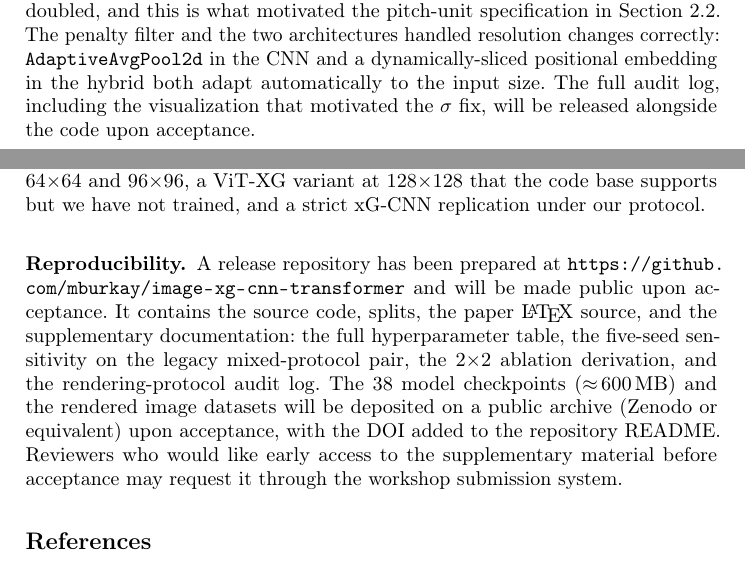
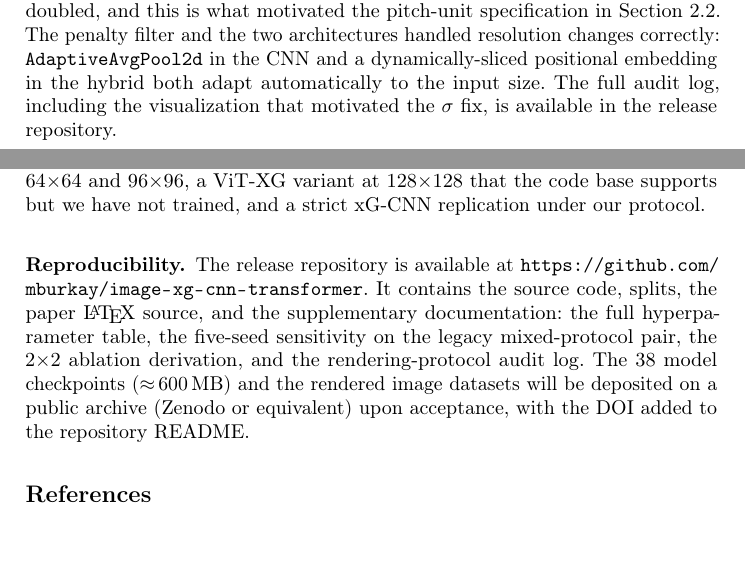
Before and after one commit to mburkay/image-xg-cnn-transformer, a LaTeX paper (paper/main.tex): two parts of pages 5 and 9 of 10, joined at a grey line, cut so that both start at the same text, the shorter picture padded with empty space. Compiled offline with pdfLaTeX.

Commit message:
Align paper text with public repository

```diff
--- a/paper/main.tex
+++ b/paper/main.tex
@@ -374,8 +374,7 @@ specification in Section~\ref{sec:rendering}. The penalty filter and
 the two architectures handled resolution changes correctly:
 \texttt{AdaptiveAvgPool2d} in the CNN and a dynamically-sliced
 positional embedding in the hybrid both adapt automatically to the
-input size. The full audit log, including the visualization that motivated the $\sigma$ fix, will be released alongside the code upon
-acceptance.
+input size. The full audit log, including the visualization that motivated the $\sigma$ fix, is available in the release repository.
 
 \subsection{$2{\times}2$ $\sigma\times$Penalty Ablation}
 \label{sec:2x2}
@@ -543,18 +542,15 @@ xG-CNN replication under our protocol.
 % Acknowledgements (optional, after notification)
 % ============================================================
 \subsubsection*{Reproducibility.}
-A release repository has been prepared at
-\url{https://github.com/mburkay/image-xg-cnn-transformer} and will
-be made public upon acceptance. It contains the source code, splits,
+The release repository is available at
+\url{https://github.com/mburkay/image-xg-cnn-transformer}. It contains the source code, splits,
 the paper \LaTeX{} source, and the supplementary documentation: the
 full hyperparameter table, the five-seed sensitivity on the legacy
 mixed-protocol pair, the $2{\times}2$ ablation derivation, and the
 rendering-protocol audit log. The 38 model checkpoints
 (${\approx}\,600$\,MB) and the rendered image datasets will be
 deposited on a public archive (Zenodo or equivalent) upon
-acceptance, with the DOI added to the repository README. Reviewers
-who would like early access to the supplementary material before
-acceptance may request it through the workshop submission system.
+acceptance, with the DOI added to the repository README.
 
 % ============================================================
 % REFERENCES (unlimited length per MLSA 2026 CFP)
```
Also changed, not shown: paper/README.md, paper/main.tex (8 more changed lines).
